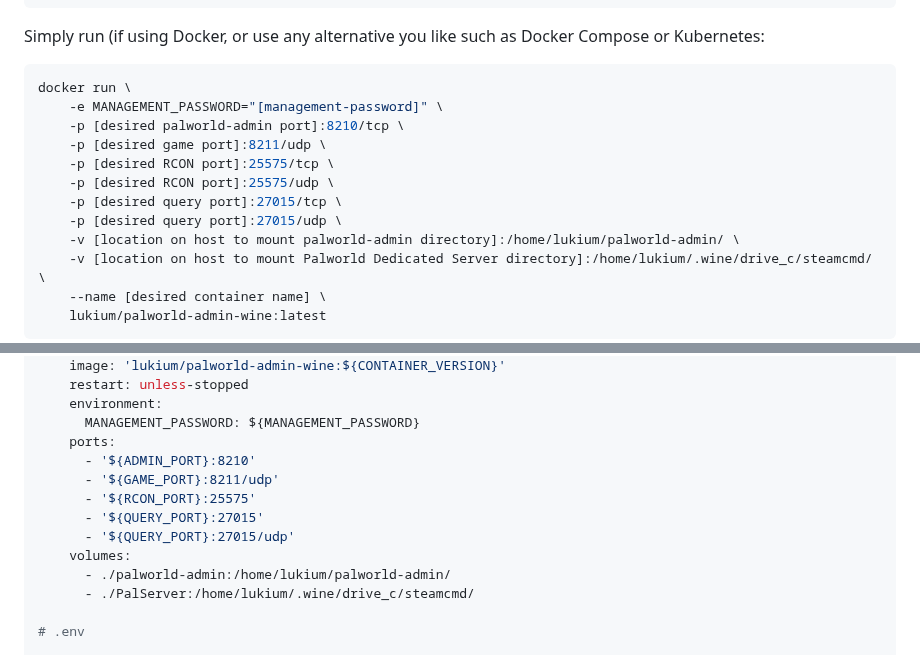
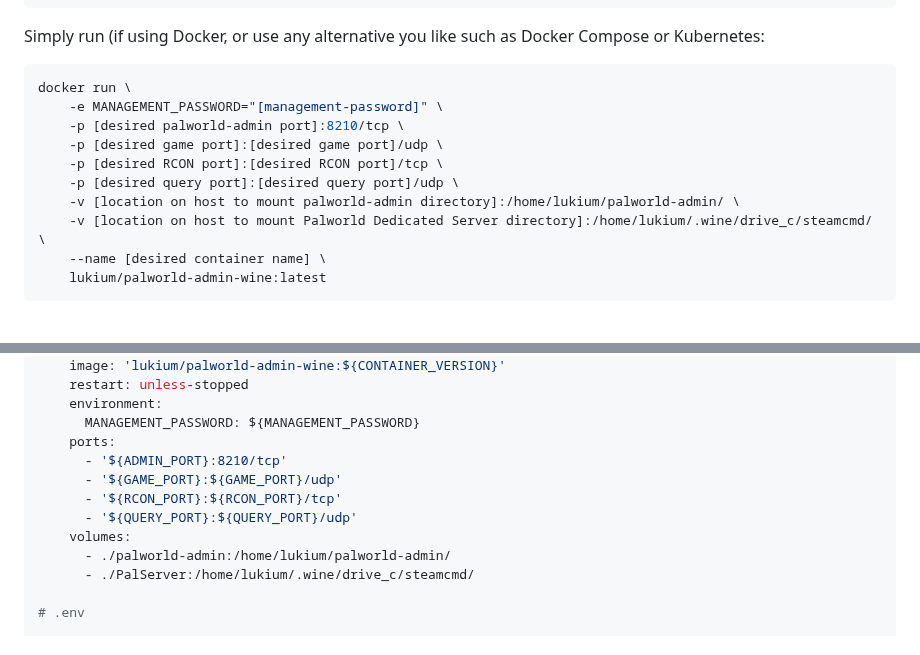
Before and after one commit to Lukium/palworld-admin, a Markdown page: README.md, 2 parts joined by grey strips. Drawn GitHub-style; blank space fills up the shorter version.

```diff
--- a/README.md
+++ b/README.md
@@ -73,11 +73,9 @@ Simply run (if using Docker, or use any alternative you like such as Docker Comp
 docker run \
 	-e MANAGEMENT_PASSWORD="[management-password]" \
 	-p [desired palworld-admin port]:8210/tcp \
-	-p [desired game port]:8211/udp \
-	-p [desired RCON port]:25575/tcp \
-	-p [desired RCON port]:25575/udp \
-	-p [desired query port]:27015/tcp \
-	-p [desired query port]:27015/udp \
+	-p [desired game port]:[desired game port]/udp \
+	-p [desired RCON port]:[desired RCON port]/tcp \
+	-p [desired query port]:[desired query port]/udp \
 	-v [location on host to mount palworld-admin directory]:/home/lukium/palworld-admin/ \
 	-v [location on host to mount Palworld Dedicated Server directory]:/home/lukium/.wine/drive_c/steamcmd/ \
 	--name [desired container name] \
@@ -96,11 +94,10 @@ services:
     environment:
       MANAGEMENT_PASSWORD: ${MANAGEMENT_PASSWORD}
     ports:
-      - '${ADMIN_PORT}:8210'
-      - '${GAME_PORT}:8211/udp'
-      - '${RCON_PORT}:25575'
-      - '${QUERY_PORT}:27015'
-      - '${QUERY_PORT}:27015/udp'
+      - '${ADMIN_PORT}:8210/tcp'
+      - '${GAME_PORT}:${GAME_PORT}/udp'
+      - '${RCON_PORT}:${RCON_PORT}/tcp'
+      - '${QUERY_PORT}:${QUERY_PORT}/udp'
     volumes:
       - ./palworld-admin:/home/lukium/palworld-admin/
       - ./PalServer:/home/lukium/.wine/drive_c/steamcmd/
```
